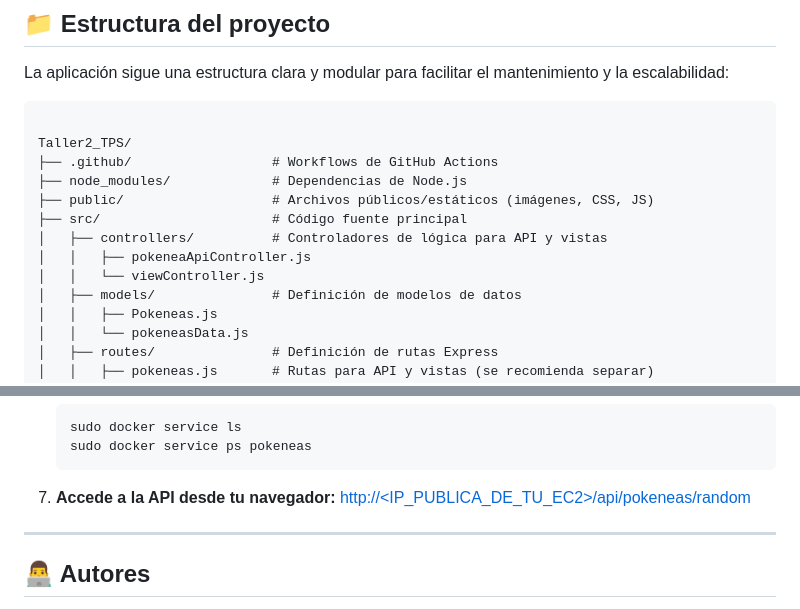
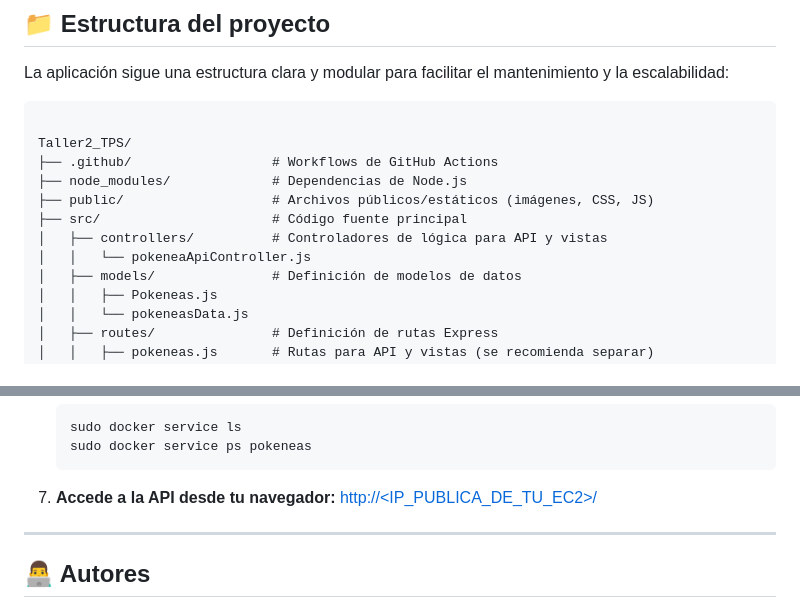
Before and after one commit to JulianAgudelo12/Taller2_TPS, a Markdown page: README.md, 2 parts joined by grey strips. Drawn GitHub-style.

````diff
--- a/README.md
+++ b/README.md
@@ -33,8 +33,7 @@ Taller2_TPS/
 ├── public/                   # Archivos públicos/estáticos (imágenes, CSS, JS)
 ├── src/                      # Código fuente principal
 │   ├── controllers/          # Controladores de lógica para API y vistas
-│   │   ├── pokeneaApiController.js
-│   │   └── viewController.js
+│   │   └── pokeneaApiController.js
 │   ├── models/               # Definición de modelos de datos
 │   │   ├── Pokeneas.js
 │   │   └── pokeneasData.js
@@ -131,7 +130,7 @@ Taller2_TPS/
    ```
 
 7. **Accede a la API desde tu navegador:**
-   [http://\<IP\_PUBLICA\_DE\_TU\_EC2>/api/pokeneas/random](http://<IP_PUBLICA_DE_TU_EC2>/api/pokeneas/random)
+   [http://\<IP\_PUBLICA\_DE\_TU\_EC2>/](http://<IP_PUBLICA_DE_TU_EC2>/)
 
 ---
 
````
